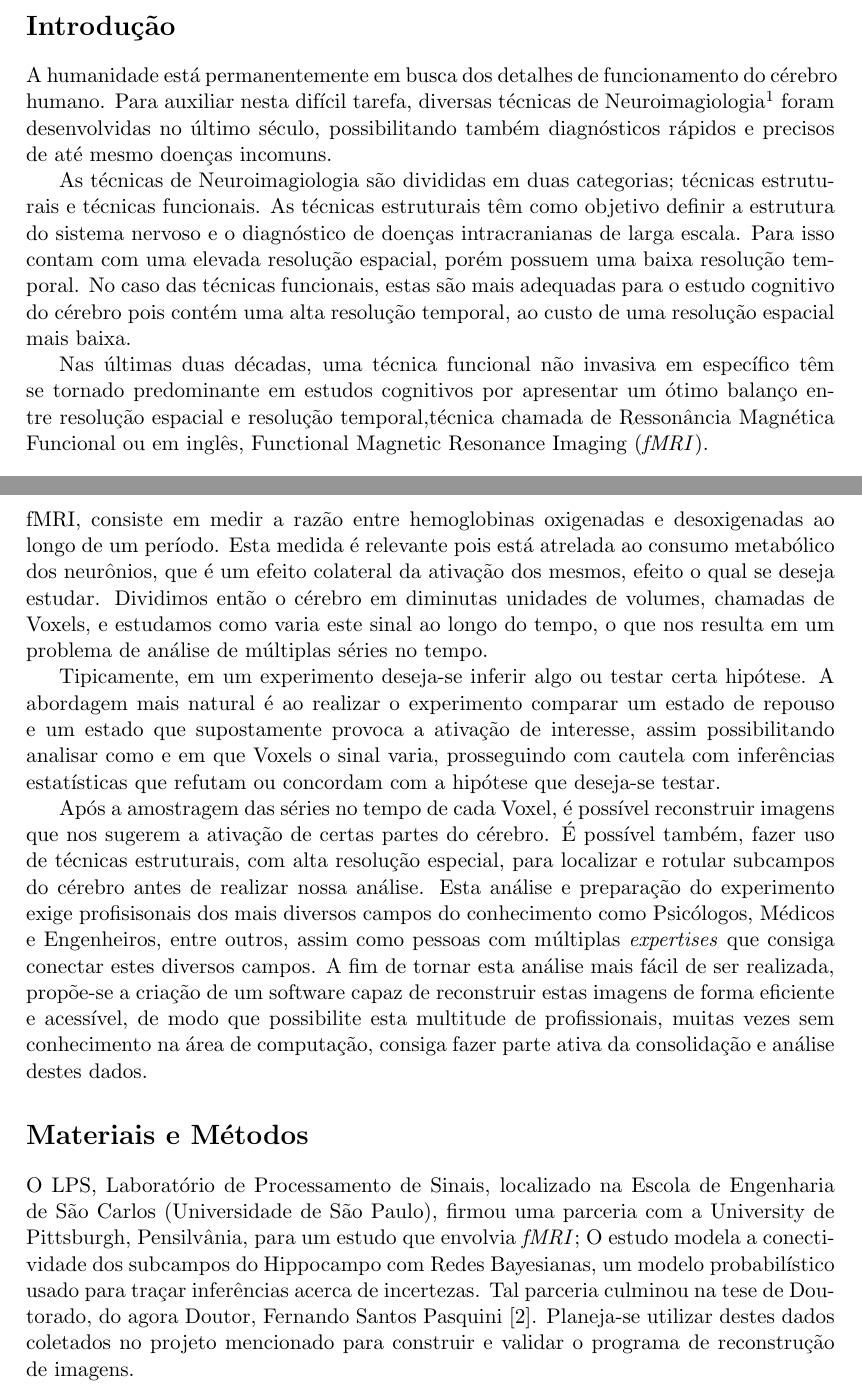
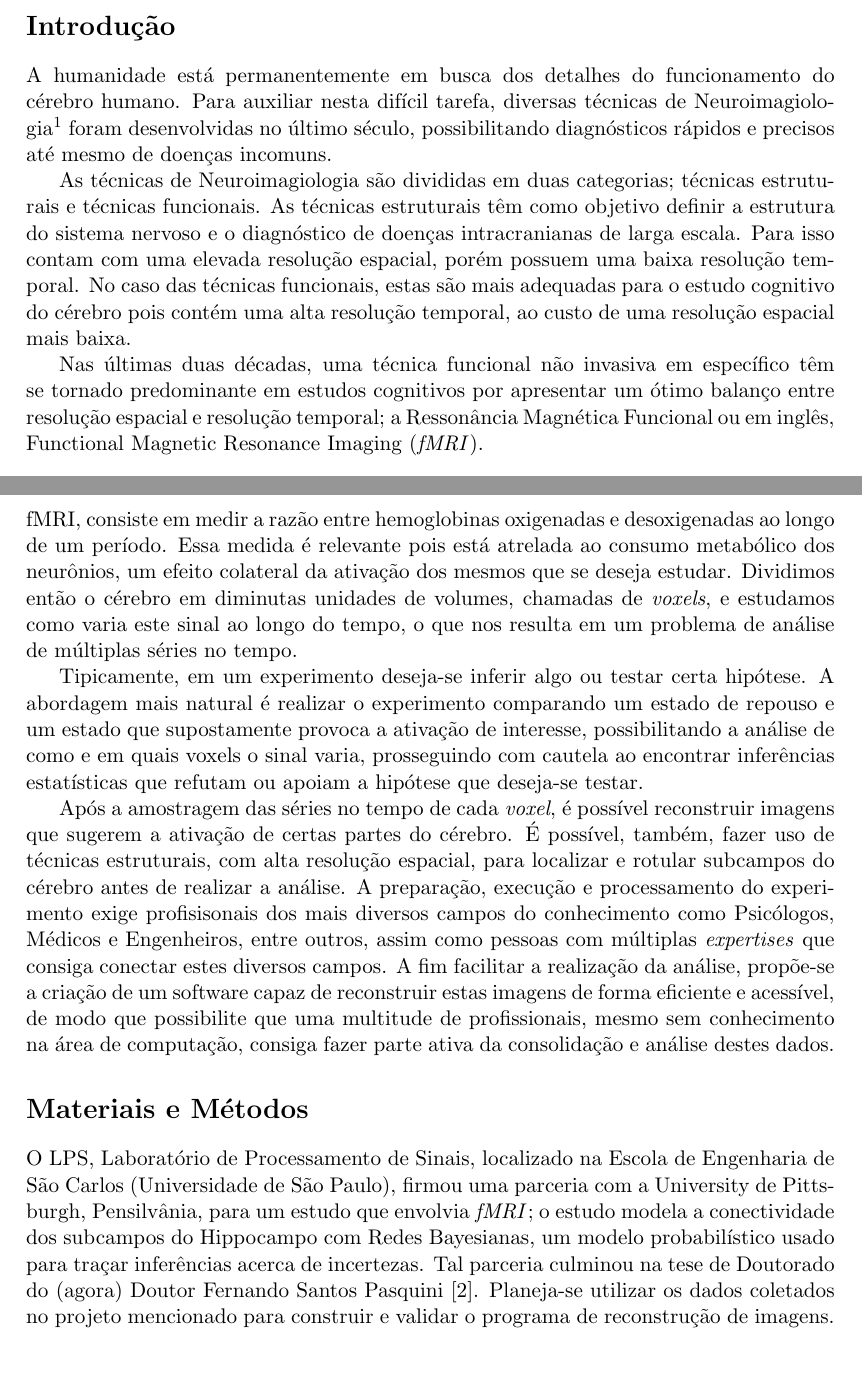
Before and after one commit to abbudao/ic, a LaTeX document (documentos/proposta/relatorio.tex): two parts of pages 2 and 3 of 4, joined at a grey line, cut so that both start at the same text, the shorter picture padded with empty space. Compiled offline with pdfLaTeX.

Commit message:
Correcoes antes de apresentar ao Professor!

```diff
--- a/documentos/proposta/relatorio.tex
+++ b/documentos/proposta/relatorio.tex
@@ -14,12 +14,12 @@
 \titleGP
 \newpage
 \section*{Introdução}
-A humanidade está permanentemente em busca dos detalhes de funcionamento do cérebro humano. Para auxiliar nesta difícil tarefa, diversas técnicas de Neuroimagiologia\footnote{e.g.\ Eletroencefalografia (\emph{EEG}), Tomografia por emissão de positrões (\emph{PET}), et al.\ } foram desenvolvidas no último século, possibilitando também diagnósticos rápidos e precisos de até mesmo doenças incomuns.
+A humanidade está permanentemente em busca dos detalhes do funcionamento do cérebro humano. Para auxiliar nesta difícil tarefa, diversas técnicas de Neuroimagiologia\footnote{e.g.\ Eletroencefalografia (\emph{EEG}), Tomografia por emissão de positrões (\emph{PET}), et al.\ } foram desenvolvidas no último século, possibilitando diagnósticos rápidos e precisos até mesmo de doenças incomuns.
 
 As técnicas de Neuroimagiologia são divididas em duas categorias; técnicas estruturais e técnicas funcionais. As técnicas estruturais têm como objetivo definir a estrutura do sistema nervoso e o diagnóstico de doenças intracranianas de larga escala. Para isso contam com uma elevada resolução espacial, porém possuem uma baixa resolução temporal. No caso das técnicas funcionais, estas são mais adequadas para o estudo cognitivo do cérebro pois contém uma alta resolução temporal, ao custo de uma resolução espacial mais baixa.
 
 
-Nas últimas duas décadas, uma técnica funcional não invasiva em específico têm se tornado predominante em estudos cognitivos por apresentar um ótimo balanço entre resolução espacial e resolução temporal,técnica chamada de Ressonância Magnética Funcional ou em inglês, Functional Magnetic Resonance Imaging (\emph{fMRI}).
+Nas últimas duas décadas, uma técnica funcional não invasiva em específico têm se tornado predominante em estudos cognitivos por apresentar um ótimo balanço entre resolução espacial e resolução temporal; a Ressonância Magnética Funcional ou em inglês, Functional Magnetic Resonance Imaging (\emph{fMRI}).
 \begin{figure}[htpb]
   \centering
   \input{brain.tikz}
@@ -27,15 +27,15 @@ Nas últimas duas décadas, uma técnica funcional não invasiva em específico
   \label{fig:1}
 \end{figure}
 
-Descoberta por Seiji Ogawa \cite{ogawa1990brain}, a variação mais comum da técnica, chamada BOLD fMRI, consiste em medir a razão entre hemoglobinas oxigenadas e desoxigenadas ao longo de um período. Esta medida é relevante pois está atrelada ao consumo metabólico dos neurônios, que é um efeito colateral da ativação dos mesmos, efeito o qual se deseja estudar. Dividimos então o cérebro em diminutas unidades de volumes, chamadas de Voxels, e estudamos como varia este sinal ao longo do tempo, o que nos resulta em um problema de análise de múltiplas séries no tempo.
+Descoberta por Seiji Ogawa \cite{ogawa1990brain}, a variação mais comum da técnica, chamada BOLD fMRI, consiste em medir a razão entre hemoglobinas oxigenadas e desoxigenadas ao longo de um período. Essa medida é relevante pois está atrelada ao consumo metabólico dos neurônios, um efeito colateral da ativação dos mesmos que se deseja estudar. Dividimos então o cérebro em diminutas unidades de volumes, chamadas de \emph{voxels}, e estudamos como varia este sinal ao longo do tempo, o que nos resulta em um problema de análise de múltiplas séries no tempo.
 
-Tipicamente, em um experimento deseja-se inferir algo ou testar certa hipótese. A abordagem mais natural é ao realizar o experimento comparar um estado de repouso e um estado que supostamente provoca a ativação de interesse, assim possibilitando analisar como e em que Voxels o sinal varia, prosseguindo com cautela com inferências estatísticas que refutam ou concordam com a hipótese que deseja-se testar.
+Tipicamente, em um experimento deseja-se inferir algo ou testar certa hipótese. A abordagem mais natural é realizar o experimento comparando um estado de repouso e um estado que supostamente provoca a ativação de interesse, possibilitando a análise de como e em quais voxels o sinal varia, prosseguindo com cautela ao encontrar inferências estatísticas que refutam ou apoiam a hipótese que deseja-se testar.
 
-Após a amostragem das séries no tempo de cada Voxel, é possível reconstruir imagens que nos sugerem a ativação de certas partes do cérebro. É possível também, fazer uso de técnicas estruturais, com alta resolução especial, para localizar e rotular subcampos do cérebro antes de realizar nossa análise. Esta análise e preparação do experimento exige profisisonais dos mais diversos campos do conhecimento como Psicólogos, Médicos e Engenheiros, entre outros, assim como pessoas com múltiplas \emph{expertises} que consiga conectar estes diversos campos. A fim de tornar esta análise mais fácil de ser realizada, propõe-se a criação de um software capaz de reconstruir estas imagens de forma eficiente e acessível, de modo que possibilite esta multitude de profissionais, muitas vezes sem conhecimento na área de computação, consiga fazer parte ativa da consolidação e análise destes dados.
+Após a amostragem das séries no tempo de cada \emph{voxel}, é possível reconstruir imagens que sugerem a ativação de certas partes do cérebro. É possível, também, fazer uso de técnicas estruturais, com alta resolução espacial, para localizar e rotular subcampos do cérebro antes de realizar a análise. A preparação, execução e processamento do experimento exige profisisonais dos mais diversos campos do conhecimento como Psicólogos, Médicos e Engenheiros, entre outros, assim como pessoas com múltiplas \emph{expertises} que consiga conectar estes diversos campos. A fim facilitar a realização da análise, propõe-se a criação de um software capaz de reconstruir estas imagens de forma eficiente e acessível, de modo que possibilite que uma multitude de profissionais, mesmo sem conhecimento na área de computação, consiga fazer parte ativa da consolidação e análise destes dados.
 
 \section*{Materiais e Métodos}
 
-O LPS, Laboratório de Processamento de Sinais, localizado na Escola de Engenharia de São Carlos (Universidade de São Paulo), firmou uma parceria com a University de Pittsburgh, Pensilvânia, para um estudo que envolvia \emph{fMRI}; O estudo modela a conectividade dos subcampos do Hippocampo com Redes Bayesianas, um modelo probabilístico usado para traçar inferências acerca de incertezas. Tal parceria culminou na tese de Doutorado, do agora Doutor, Fernando Santos Pasquini \cite{Santos2017}. Planeja-se utilizar destes dados coletados no projeto mencionado para construir e validar o programa de reconstrução de imagens.
+O LPS, Laboratório de Processamento de Sinais, localizado na Escola de Engenharia de São Carlos (Universidade de São Paulo), firmou uma parceria com a University de Pittsburgh, Pensilvânia, para um estudo que envolvia \emph{fMRI}; o estudo modela a conectividade dos subcampos do Hippocampo com Redes Bayesianas, um modelo probabilístico usado para traçar inferências acerca de incertezas. Tal parceria culminou na tese de Doutorado do (agora) Doutor Fernando Santos Pasquini \cite{Santos2017}. Planeja-se utilizar os dados coletados no projeto mencionado para construir e validar o programa de reconstrução de imagens.
 
 A linguagem de programação escolhida para o projeto foi Python, pois possibilita uma prototipação rápida, assim como possuí uma vasta gama de repositórios e pacotes para análise de dados.
 
```
Also changed, not shown: documentos/proposta/relatorio.pdf, documentos/proposta/relatorio.tex (4 more changed lines), 5 other files.
